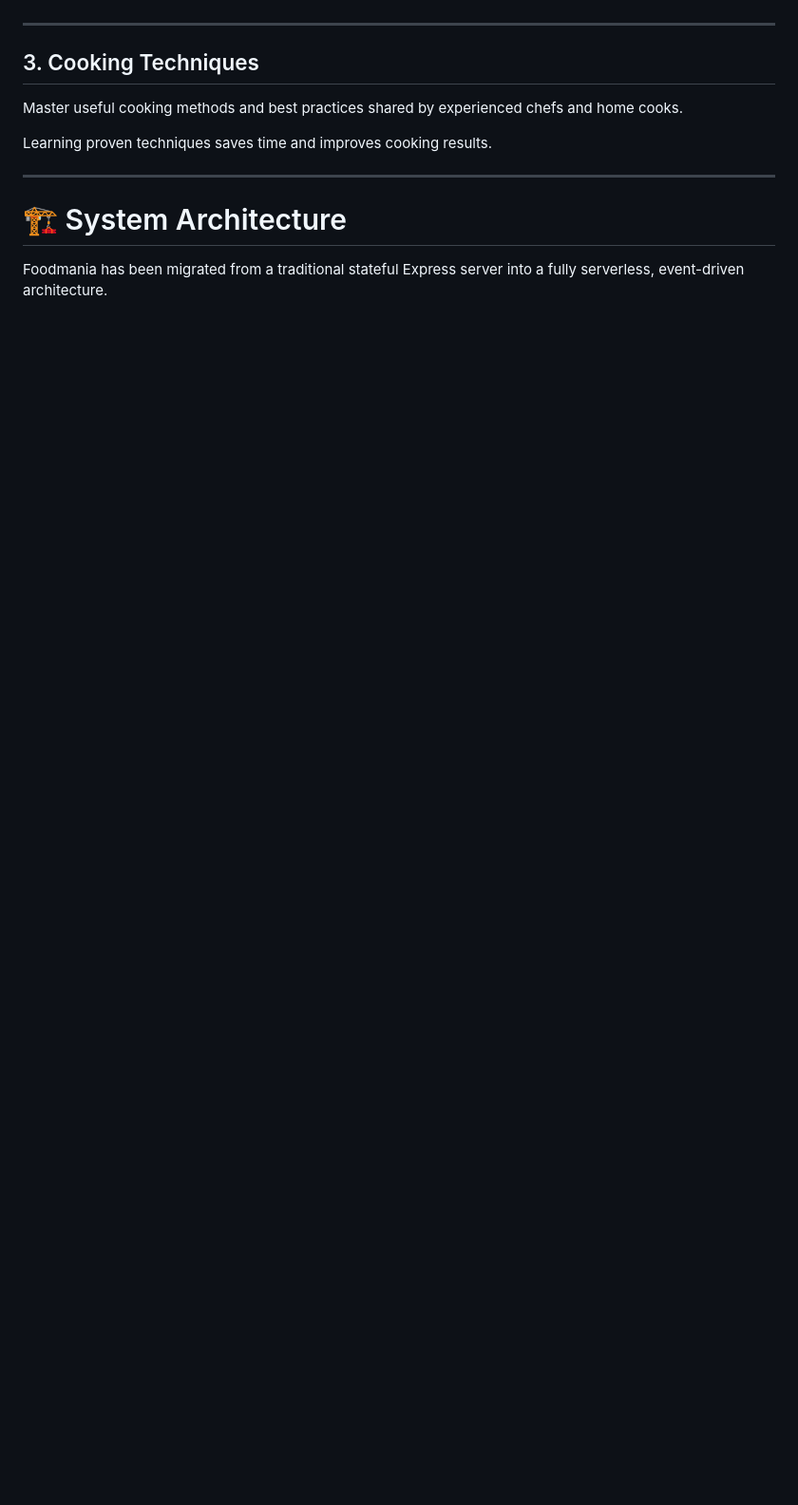
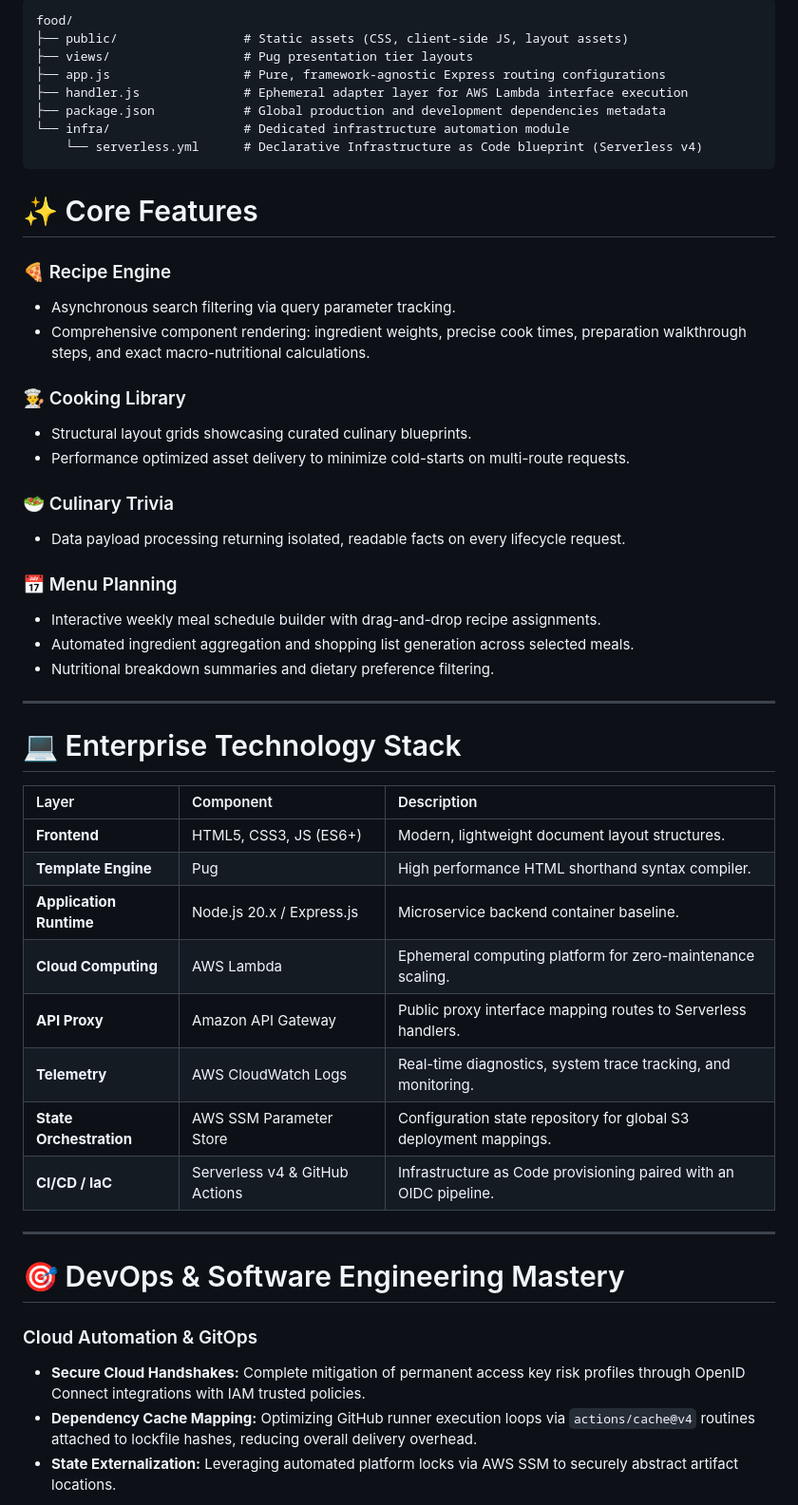
Before and after one commit to andresafag/food, a Markdown page: README.md, the part around one of its changes. Shown at 95% size. Rendered like a GitHub page; blank space fills up the shorter version.

Commit message:
change: readme file core features and mermaid diagrams

````diff
--- a/README.md
+++ b/README.md
@@ -52,15 +68,53 @@ Randomized culinary trivia keeps the experience educational and entertaining.
+```markdown
+food/
+├── public/                 # Static assets (CSS, client-side JS, layout assets)
+├── views/                  # Pug presentation tier layouts
+├── app.js                  # Pure, framework-agnostic Express routing configurations
+├── handler.js              # Ephemeral adapter layer for AWS Lambda interface execution
+├── package.json            # Global production and development dependencies metadata
+└── infra/                  # Dedicated infrastructure automation module
+    └── serverless.yml      # Declarative Infrastructure as Code blueprint (Serverless v4)
+```
+
+# ✨ Core Features
+
+### 🍕 Recipe Engine
+* Asynchronous search filtering via query parameter tracking.
+* Comprehensive component rendering: ingredient weights, precise cook times, preparation walkthrough steps, and exact macro-nutritional calculations.
+
+### 👨‍🍳 Cooking Library
+* Structural layout grids showcasing curated culinary blueprints.
+* Performance optimized asset delivery to minimize cold-starts on multi-route requests.
+
+### 🥗 Culinary Trivia
+* Data payload processing returning isolated, readable facts on every lifecycle request.
+
+### 📅 Menu Planning
+* Interactive weekly meal schedule builder with drag-and-drop recipe assignments.
+* Automated ingredient aggregation and shopping list generation across selected meals.
+* Nutritional breakdown summaries and dietary preference filtering.
 
 ---
 
-## 3. Cooking Techniques
+# 💻 Enterprise Technology Stack
 
-Master useful cooking methods and best practices shared by experienced chefs and home cooks.
-
-Learning proven techniques saves time and improves cooking results.
+| Layer | Component | Description |
+| :--- | :--- | :--- |
+| **Frontend** | HTML5, CSS3, JS (ES6+) | Modern, lightweight document layout structures. |
+| **Template Engine** | Pug | High performance HTML shorthand syntax compiler. |
+| **Application Runtime**| Node.js 20.x / Express.js | Microservice backend container baseline. |
+| **Cloud Computing** | AWS Lambda | Ephemeral computing platform for zero-maintenance scaling. |
+| **API Proxy** | Amazon API Gateway | Public proxy interface mapping routes to Serverless handlers. |
+| **Telemetry** | AWS CloudWatch Logs | Real-time diagnostics, system trace tracking, and monitoring. |
+| **State Orchestration**| AWS SSM Parameter Store | Configuration state repository for global S3 deployment mappings. |
+| **CI/CD / IaC** | Serverless v4 & GitHub Actions | Infrastructure as Code provisioning paired with an OIDC pipeline. |
 
 ---
 
-# 🏗️ System Architecture
+# 🎯 DevOps & Software Engineering Mastery
 
-Foodmania has been migrated from a traditional stateful Express server into a fully serverless, event-driven architecture.
+### Cloud Automation & GitOps
+* **Secure Cloud Handshakes:** Complete mitigation of permanent access key risk profiles through OpenID Connect integrations with IAM trusted policies.
+* **Dependency Cache Mapping:** Optimizing GitHub runner execution loops via `actions/cache@v4` routines attached to lockfile hashes, reducing overall delivery overhead.
+* **State Externalization:** Leveraging automated platform locks via AWS SSM to securely abstract artifact locations.
 
````
Also changed, not shown: other parts of README.md (+40 -158 lines).
